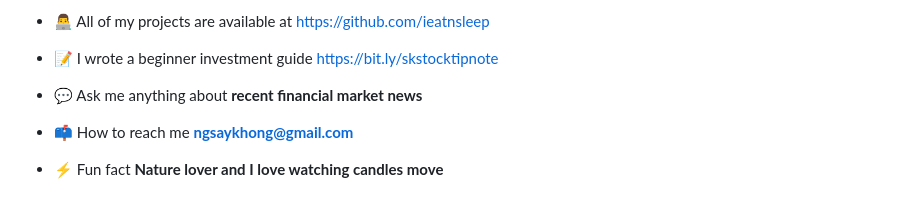
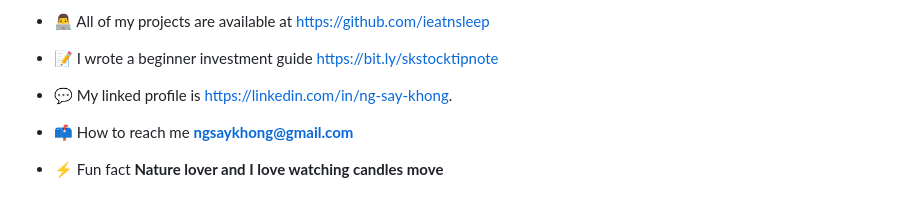
Before and after one commit to ieatnsleep/ieatnsleep, a Markdown page: README.md, the part around the change. Rendered like a GitHub page.

```diff
--- a/README.md
+++ b/README.md
@@ -10,7 +10,7 @@
 
 - 📝 I wrote a beginner investment guide [https://bit.ly/skstocktipnote](https://bit.ly/skstocktipnote)
 
-- 💬 Ask me anything about **recent financial market news**
+- 💬 My linked profile is https://linkedin.com/in/ng-say-khong.
 
 - 📫 How to reach me **ngsaykhong@gmail.com**
 
```
